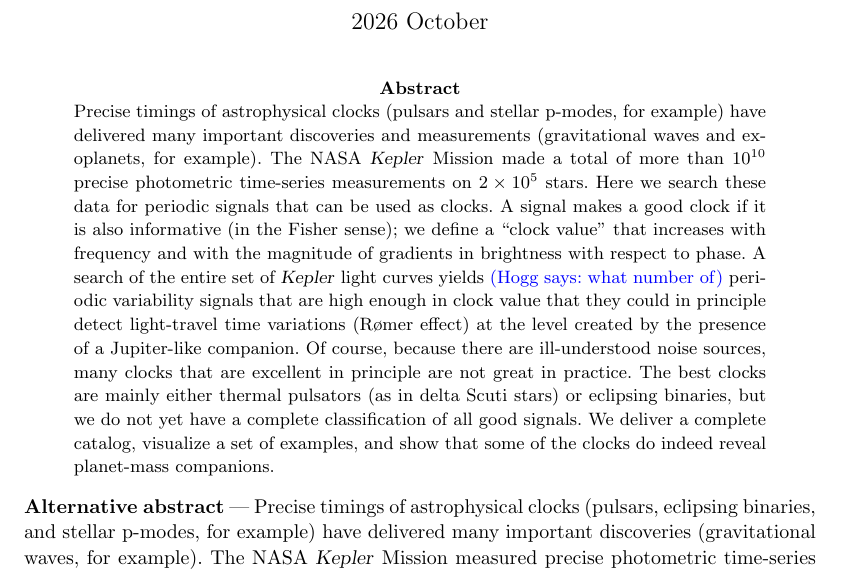
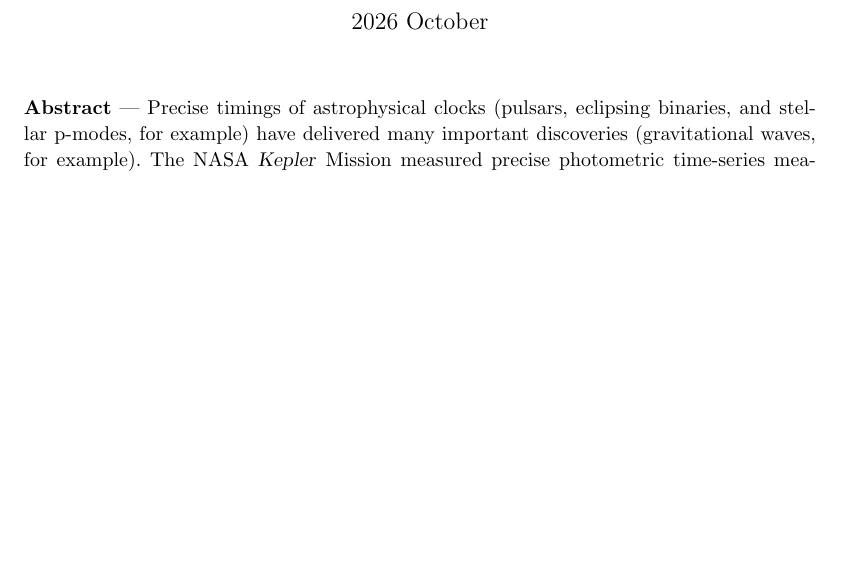
Before and after one commit to davidwhogg/CoherentModeCatalogPaper, a LaTeX document (main.tex): part of page 1 of 6, cut so that both start at the same text, the shorter picture padded with empty space. Compiled offline with pdfLaTeX.

Commit message:
adopt new abstract

```diff
--- a/main.tex
+++ b/main.tex
@@ -34,18 +34,7 @@ New clocks for timing experiments:\\ Finding every coherent periodic variable st
 \begin{document}
 \maketitle
 
-\begin{abstract}\noindent
-  Precise timings of astrophysical clocks (pulsars and stellar p-modes, for example) have delivered many important discoveries and measurements (gravitational waves and exoplanets, for example).
-  The NASA \textsl{Kepler} Mission made a total of more than $10^{10}$ precise photometric time-series measurements on  $2\times10^5$ stars.
-  Here we search these data for periodic signals that can be used as clocks.
-  A signal makes a good clock if it is also informative (in the Fisher sense); we define a ``clock value'' that increases with frequency and with the magnitude of gradients in brightness with respect to phase.
-  A search of the entire set of \textsl{Kepler} light curves yields \hogg{what number of} periodic variability signals that are high enough in clock value that they could in principle detect light-travel time variations (R\o mer effect) at the level created by the presence of a Jupiter-like companion.
-  Of course, because there are ill-understood noise sources, many clocks that are excellent in principle are not great in practice.
-  The best clocks are mainly either thermal pulsators (as in delta Scuti stars) or eclipsing binaries, but we do not yet have a complete classification of all good signals.
-  We deliver a complete catalog, visualize a set of examples, and show that some of the clocks do indeed reveal planet-mass companions.
-\end{abstract}
-
-\paragraph{Alternative abstract}
+\paragraph{Abstract}
 Precise timings of astrophysical clocks (pulsars, eclipsing binaries, and stellar p-modes, for example) have delivered many important discoveries (gravitational waves, for example).
 The NASA \textsl{Kepler} Mission measured precise photometric time-series measurements on $2\times10^5$ stars over 4.1~years at 30-min cadence.
 Here we search these data for periodic signals that can be used as clocks.
```
